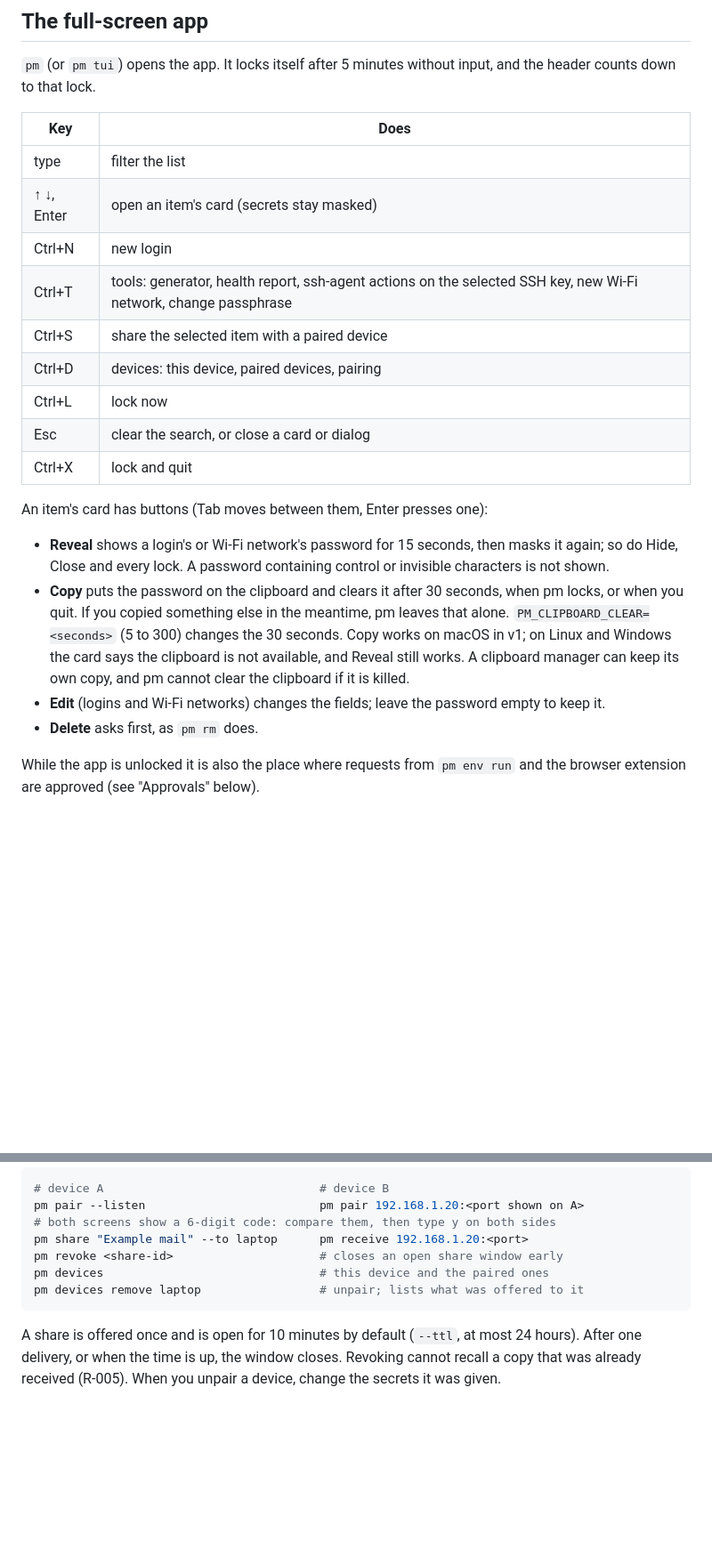
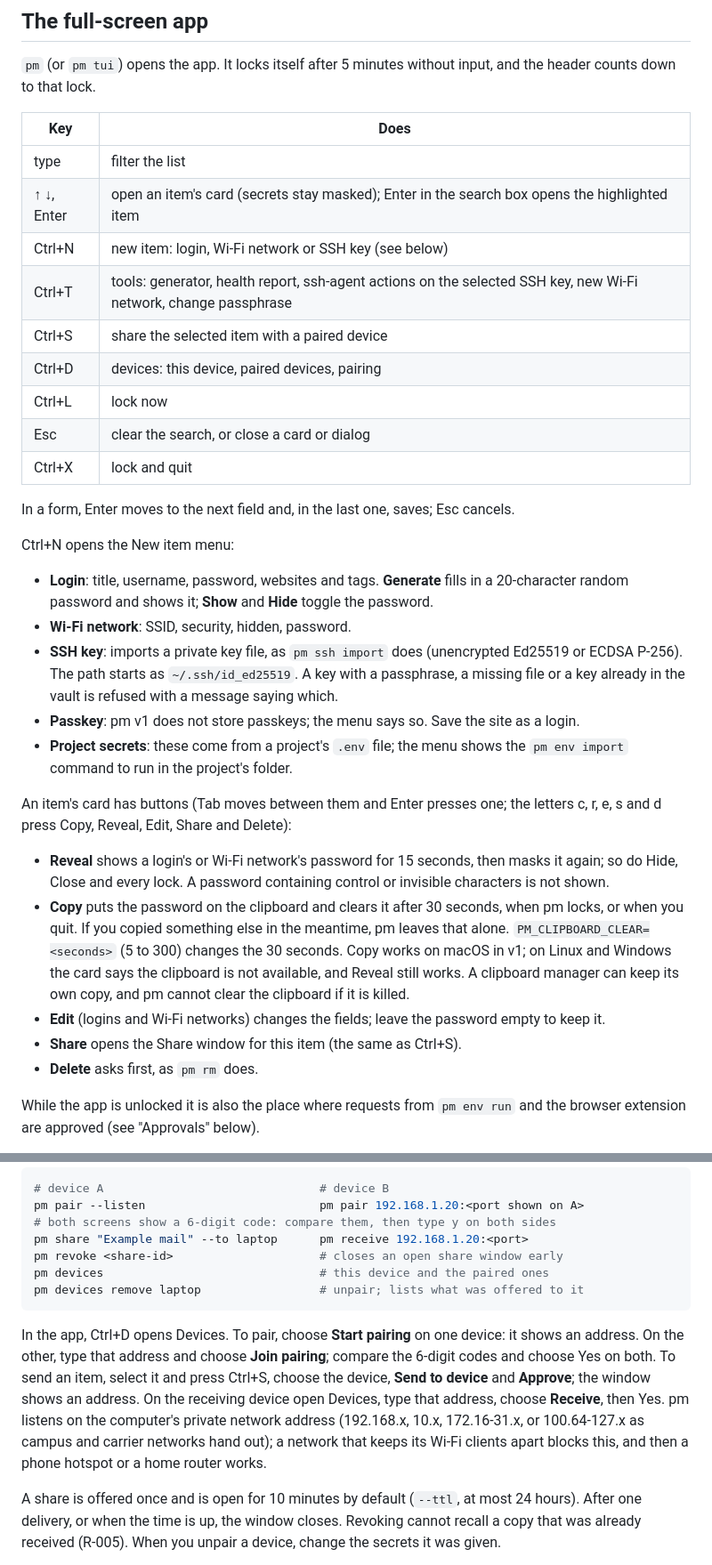
Before and after one commit to boostings/passwordManager, a Markdown page: docs/user-guide.md, 2 parts joined by grey strips. Shown at 89% size. Drawn GitHub-style; blank space fills up the shorter version.

Commit message:
M7.15 A: D5 README key table and user guide cover the New item menu, SSH import, Generate and Show, Enter to save, the card's letter keys, the Devices pairing and receiving steps and the private-address bind; full gate green (check certReport: PMD 0, SpotBugs 0, Semgrep 0, 2068 tests, 0 failed); final two-pty walkthrough of the demo path on fresh vaults

````diff
--- a/docs/user-guide.md
+++ b/docs/user-guide.md
@@ -94,8 +94,8 @@ counts down to that lock.
 | Key | Does |
 | --- | --- |
 | type | filter the list |
-| ↑ ↓, Enter | open an item's card (secrets stay masked) |
-| Ctrl+N | new login |
+| ↑ ↓, Enter | open an item's card (secrets stay masked); Enter in the search box opens the highlighted item |
+| Ctrl+N | new item: login, Wi-Fi network or SSH key (see below) |
 | Ctrl+T | tools: generator, health report, ssh-agent actions on the selected SSH key, new Wi-Fi network, change passphrase |
 | Ctrl+S | share the selected item with a paired device |
 | Ctrl+D | devices: this device, paired devices, pairing |
@@ -103,7 +103,22 @@ counts down to that lock.
 | Esc | clear the search, or close a card or dialog |
 | Ctrl+X | lock and quit |
 
-An item's card has buttons (Tab moves between them, Enter presses one):
+In a form, Enter moves to the next field and, in the last one, saves; Esc cancels.
+
+Ctrl+N opens the New item menu:
+
+- **Login**: title, username, password, websites and tags. **Generate** fills in a 20-character
+  random password and shows it; **Show** and **Hide** toggle the password.
+- **Wi-Fi network**: SSID, security, hidden, password.
+- **SSH key**: imports a private key file, as `pm ssh import` does (unencrypted Ed25519 or ECDSA
+  P-256). The path starts as `~/.ssh/id_ed25519`. A key with a passphrase, a missing file or a key
+  already in the vault is refused with a message saying which.
+- **Passkey**: pm v1 does not store passkeys; the menu says so. Save the site as a login.
+- **Project secrets**: these come from a project's `.env` file; the menu shows the
+  `pm env import` command to run in the project's folder.
+
+An item's card has buttons (Tab moves between them and Enter presses one; the letters c, r, e, s
+and d press Copy, Reveal, Edit, Share and Delete):
 
 - **Reveal** shows a login's or Wi-Fi network's password for 15 seconds, then masks it again; so
   do Hide, Close and every lock. A password containing control or invisible characters is not
@@ -114,6 +129,7 @@ An item's card has buttons (Tab moves between them, Enter presses one):
   Linux and Windows the card says the clipboard is not available, and Reveal still works.
   A clipboard manager can keep its own copy, and pm cannot clear the clipboard if it is killed.
 - **Edit** (logins and Wi-Fi networks) changes the fields; leave the password empty to keep it.
+- **Share** opens the Share window for this item (the same as Ctrl+S).
 - **Delete** asks first, as `pm rm` does.
 
 While the app is unlocked it is also the place where requests from `pm env run` and the browser
@@ -218,6 +234,15 @@ pm devices                               # this device and the paired ones
 pm devices remove laptop                 # unpair; lists what was offered to it
 ```
 
+In the app, Ctrl+D opens Devices. To pair, choose **Start pairing** on one device: it shows an
+address. On the other, type that address and choose **Join pairing**; compare the 6-digit codes
+and choose Yes on both. To send an item, select it and press Ctrl+S, choose the device, **Send to
+device** and **Approve**; the window shows an address. On the receiving device open Devices, type
+that address, choose **Receive**, then Yes. pm listens on the computer's private network address
+(192.168.x, 10.x, 172.16-31.x, or 100.64-127.x as campus and carrier networks hand out); a
+network that keeps its Wi-Fi clients apart blocks this, and then a phone hotspot or a home
+router works.
+
 A share is offered once and is open for 10 minutes by default (`--ttl`, at most 24 hours). After
 one delivery, or when the time is up, the window closes. Revoking cannot recall a copy that was
 already received (R-005). When you unpair a device, change the secrets it was given.
````
Also changed, not shown: docs/plans/demo-polish.md (+7 -1 lines), 1 other file.
